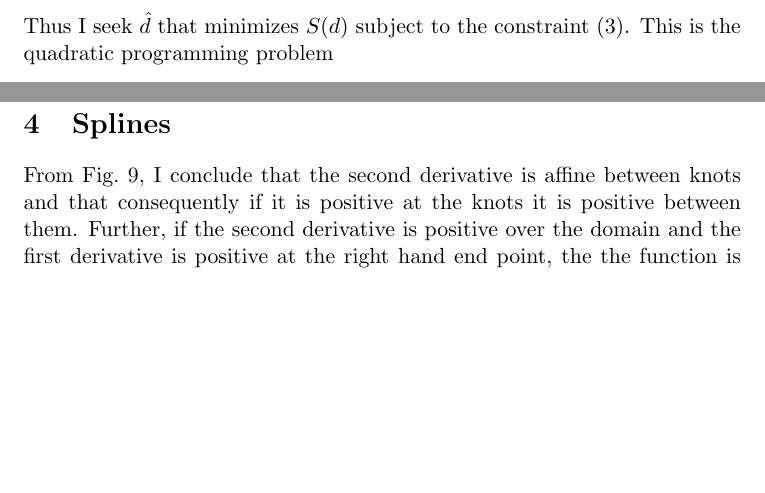
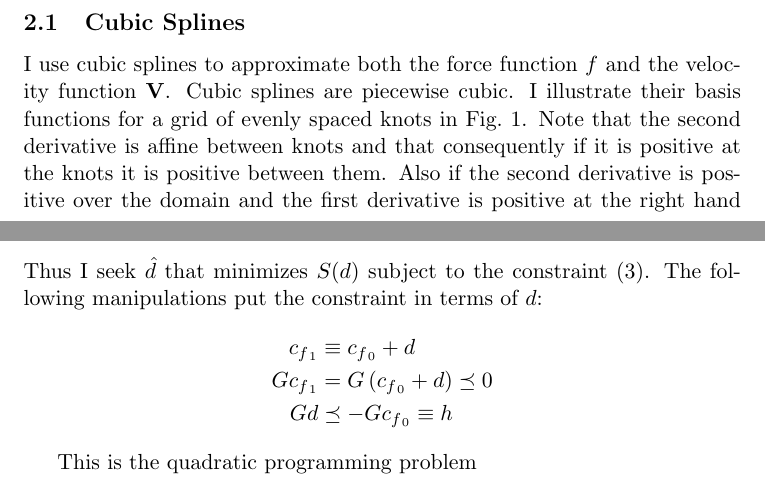
Before and after one commit to fraserphysics/metfie, a LaTeX paper (like_gun/notes.tex): two parts of pages 4 and 15 of 16 before the commit and two parts of pages 2 and 6 of 17 after it, joined at a grey line, cut so that both start at the same text, the shorter picture padded with empty space. Compiled offline with pdfLaTeX.

```diff
--- a/like_gun/notes.tex
+++ b/like_gun/notes.tex
@@ -109,3 +109,13 @@
 \section{Priors, Likelihood and Optimization}
 \label{sec:opt}
 
+\subsection{Cubic Splines}
+\label{sec:splines}
+
+I use cubic splines to approximate both the force function $f$ and the
+velocity function $\Vt$.  Cubic splines are piecewise cubic.  I
+illustrate their basis functions for a grid of evenly spaced knots in
+Fig.~\ref{fig:basis}.  Note that the second derivative is affine
+between knots and that consequently if it is positive at the knots it
+is positive between them.  Also if the second derivative is positive
+over the domain and the first derivative is positive at the right hand
@@ -111,0 +132,2 @@
+  \label{fig:basis}
+\end{figure}
@@ -196,7 +226,16 @@
   &= d^TD^TB^TBDd - 2 \epsilon^TBDd + \epsilon^T\epsilon \nonumber
 \end{align}
 Thus I seek $\hat d$ that minimizes $S(d)$ subject to the constraint
-\eqref{eq:constraint}.  This is the quadratic programming problem
+\eqref{eq:constraint}.  The following manipulations put the constraint
+in terms of $d$:
+\begin{align*}
+  \cf{_{_1}} &\equiv \cf{_{_0}} + d \\
+  G \cf{_{_1}} &= G \left( \cf{_{_0}} + d \right) \preceq 0 \\
+  G d &\preceq -G \cf{_{_0}} \equiv h
+\end{align*}
+
+
+This is the quadratic programming problem
 \begin{subequations}
   \label{eq:dhat}
   \begin{align}
@@ -502,11 +541,3 @@
 and we can obtain the velocity as a function of time by numerical
 integration.
 
-\section{Splines}
-\label{sec:splines}
-
-From Fig.~\ref{fig:basis}, I conclude that the second derivative is
-affine between knots and that consequently if it is positive at the
-knots it is positive between them.  Further, if the second derivative
-is positive over the domain and the first derivative is positive at
-the right hand end point, the the function is monotonic and convex
@@ -521,2 +543,0 @@
-  \label{fig:basis}
-\end{figure}
```
Also changed, not shown: like_gun/Makefile, like_gun/notes.tex (40 more changed lines), 1 other file.
